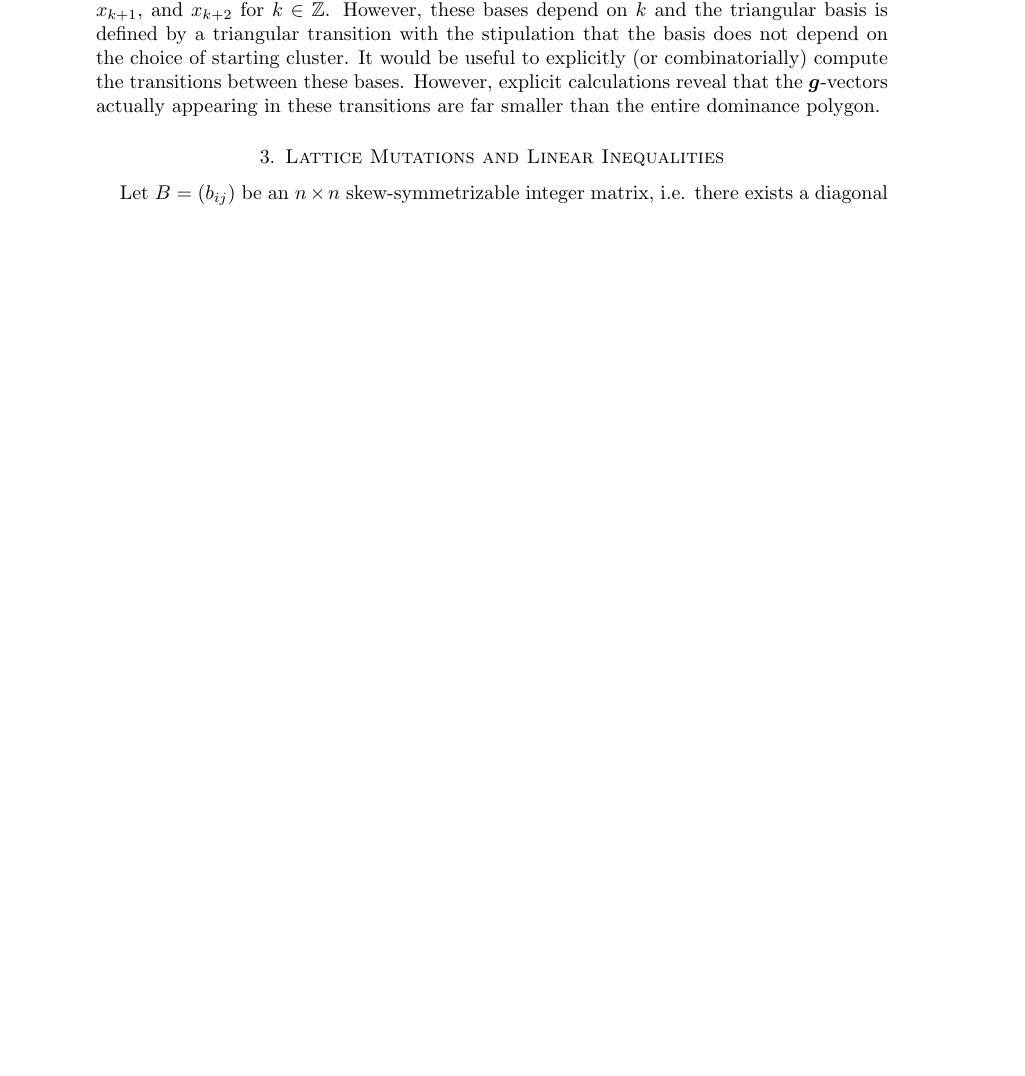
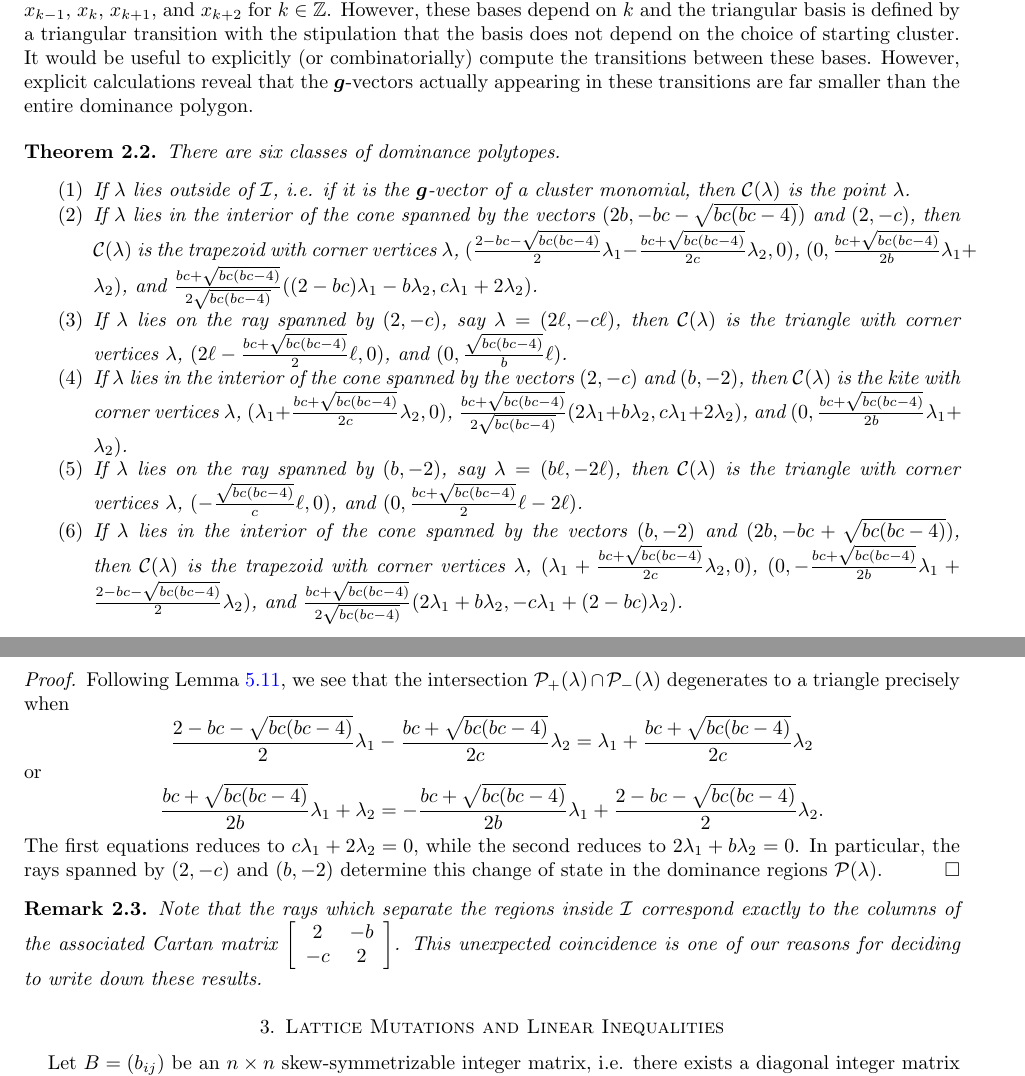
Before and after one commit to drupel/DominanceRegions, a LaTeX paper (dominance_regions.tex): part of page 2 of 26 before the commit and two parts of pages 2 and 3 of 22 after it, the two joined at a grey line, cut so that both start at the same text, the shorter picture padded with empty space. Compiled offline with pdfLaTeX.

Commit message:
Edits while talking

```diff
--- a/dominance_regions.tex
+++ b/dominance_regions.tex
@@ -1,6 +1,6 @@
 \documentclass{amsart}
 \usepackage{amsmath,amssymb,latexsym,color,ulem}
-\usepackage[margin=1.5in]{geometry}
+\usepackage[margin=1in]{geometry}
 \usepackage{tikz}
 \usepackage[bookmarks=true, bookmarksopen=true, bookmarksdepth=3,bookmarksopenlevel=2, colorlinks=true, linkcolor=blue, citecolor=blue, filecolor=blue, menucolor=blue, urlcolor=blue]{hyperref}
 
@@ -136,6 +136,31 @@
   It would be useful to explicitly (or combinatorially) compute the transitions between these bases.
   However, explicit calculations reveal that the $\bfg$-vectors actually appearing in these transitions are far smaller than the entire dominance polygon.
 
+
+  \begin{theorem}
+    There are six classes of dominance polytopes.
+    \begin{enumerate}
+      \item If $\lambda$ lies outside of $\cI$, i.e. if it is the $\bfg$-vector of a cluster monomial, then $\cC(\lambda)$ is the point $\lambda$.
+      \item If $\lambda$ lies in the interior of the cone spanned by the vectors $(2b,-bc-\sqrt{bc(bc-4)})$ and $(2,-c)$, then $\cC(\lambda)$ is the trapezoid with corner vertices $\lambda$, $(\frac{2-bc-\sqrt{bc(bc-4)}}{2}\lambda_1-\frac{bc+\sqrt{bc(bc-4)}}{2c}\lambda_2,0)$, $(0,\frac{bc+\sqrt{bc(bc-4)}}{2b}\lambda_1+\lambda_2)$, and $\frac{bc+\sqrt{bc(bc-4)}}{2\sqrt{bc(bc-4)}}((2-bc)\lambda_1-b\lambda_2,c\lambda_1+2\lambda_2)$.
+      \item If $\lambda$ lies on the ray spanned by $(2,-c)$, say $\lambda=(2\ell,-c\ell)$, then $\cC(\lambda)$ is the triangle with corner vertices $\lambda$, $(2\ell-\frac{bc+\sqrt{bc(bc-4)}}{2}\ell,0)$, and $(0,\frac{\sqrt{bc(bc-4)}}{b}\ell)$.
+      \item If $\lambda$ lies in the interior of the cone spanned by the vectors $(2,-c)$ and $(b,-2)$, then $\cC(\lambda)$ is the kite with corner vertices $\lambda$, $(\lambda_1+\frac{bc+\sqrt{bc(bc-4)}}{2c}\lambda_2,0)$, $\frac{bc+\sqrt{bc(bc-4)}}{2\sqrt{bc(bc-4)}}(2\lambda_1+b\lambda_2,c\lambda_1+2\lambda_2)$, and $(0,\frac{bc+\sqrt{bc(bc-4)}}{2b}\lambda_1+\lambda_2)$.
+      \item If $\lambda$ lies on the ray spanned by $(b,-2)$, say $\lambda=(b\ell,-2\ell)$, then $\cC(\lambda)$ is the triangle with corner vertices $\lambda$, $(-\frac{\sqrt{bc(bc-4)}}{c}\ell,0)$, and $(0,\frac{bc+\sqrt{bc(bc-4)}}{2}\ell-2\ell)$.
+      \item If $\lambda$ lies in the interior of the cone spanned by the vectors $(b,-2)$ and $(2b,-bc+\sqrt{bc(bc-4)})$, then $\cC(\lambda)$ is the trapezoid with corner vertices $\lambda$, $(\lambda_1+\frac{bc+\sqrt{bc(bc-4)}}{2c}\lambda_2,0)$, $(0,-\frac{bc+\sqrt{bc(bc-4)}}{2b}\lambda_1+\frac{2-bc-\sqrt{bc(bc-4)}}{2}\lambda_2)$, and $\frac{bc+\sqrt{bc(bc-4)}}{2\sqrt{bc(bc-4)}}(2\lambda_1+b\lambda_2,-c\lambda_1+(2-bc)\lambda_2)$.
+    \end{enumerate}
+  \end{theorem}
+  \begin{proof}
+    Following Lemma~\ref{le:one direction}, we see that the intersection $\cP_+(\lambda)\cap\cP_-(\lambda)$ degenerates to a triangle precisely when
+    \[\frac{2-bc-\sqrt{bc(bc-4)}}{2}\lambda_1-\frac{bc+\sqrt{bc(bc-4)}}{2c}\lambda_2=\lambda_1+\frac{bc+\sqrt{bc(bc-4)}}{2c}\lambda_2\]
+    or
+    \[\frac{bc+\sqrt{bc(bc-4)}}{2b}\lambda_1+\lambda_2=-\frac{bc+\sqrt{bc(bc-4)}}{2b}\lambda_1+\frac{2-bc-\sqrt{bc(bc-4)}}{2}\lambda_2.\]
+    The first equations reduces to $c\lambda_1+2\lambda_2=0$, while the second reduces to $2\lambda_1+b\lambda_2=0$.
+    In particular, the rays spanned by $(2,-c)$ and $(b,-2)$ determine this change of state in the dominance regions $\cP(\lambda)$.
+  \end{proof}
+
+  \begin{remark}
+    Note that the rays which separate the regions inside $\cI$ correspond exactly to the columns of the associated Cartan matrix $\left[ \begin{array}{cc} 2 & -b \\ -c & 2 \end{array} \right]$.
+    This unexpected coincidence is one of our reasons for deciding to write down these results.
+  \end{remark}
 
   \section{Lattice Mutations and Linear Inequalities}
   Let $B=(b_{ij})$ be an $n\times n$ skew-symmetrizable integer matrix, i.e. there exists a diagonal integer matrix $D=\diag(d_1,\ldots,d_n)$ so that $DB$ is skew-symmetric, more precisely we have $d_i b_{ij}=-d_j b_{ji}$.
```
